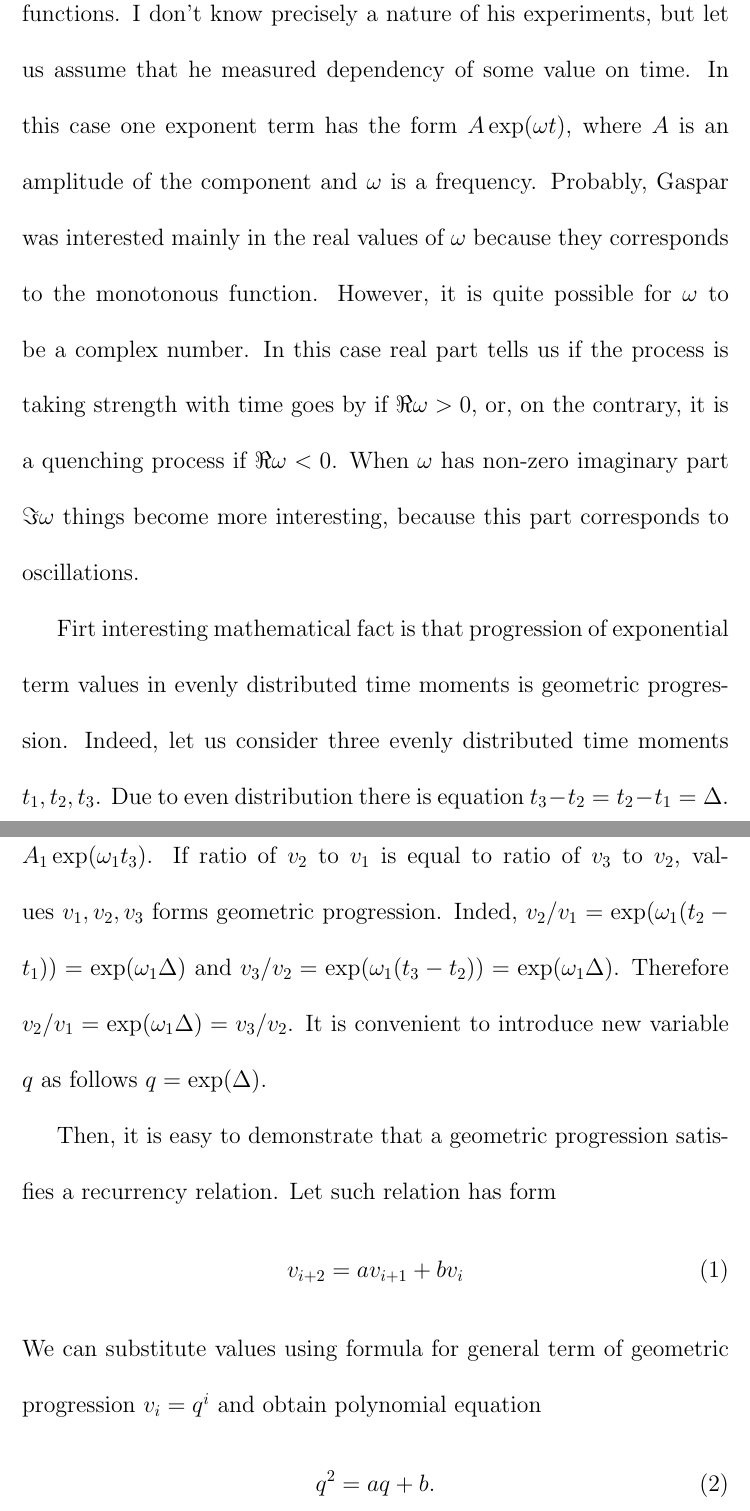
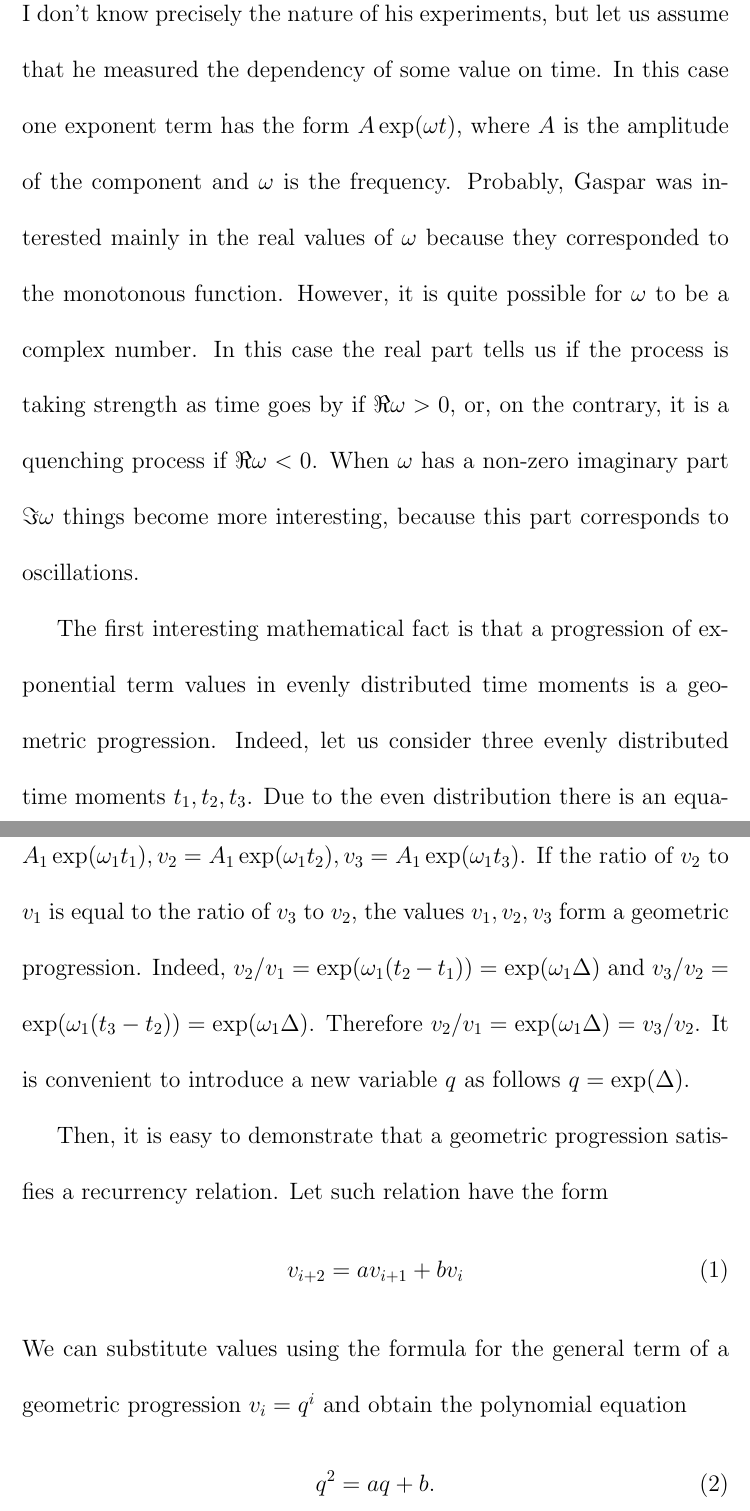
Before and after one commit to tarstars/eng, a LaTeX document (prony/prony.tex): two parts of pages 2 and 3 of 5, joined at a grey line, cut so that both start at the same text. Compiled offline with pdfLaTeX.

Commit message:
first wave of Kates comments

```diff
--- a/prony/prony.tex
+++ b/prony/prony.tex
@@ -29,36 +29,44 @@ simple, but very interesting and important mathematical observation.
 Gaspar de Prony was a scientist. One of his many areas of interest was
 experiments with expanding gases. Once he decided that results of his
 experiments can be described as a sum of exponential functions. I don't
-know precisely a nature of his experiments, but let us assume that he
-measured dependency of some value on time. In this case one exponent term
-has the form $A\exp(\omega t)$, where $A$ is an amplitude of the component and
-$\omega$ is a frequency. Probably, Gaspar was interested mainly in the real
-values of $\omega$ because they corresponds to the monotonous function.
+know precisely the nature of his experiments, but let us assume that he
+measured the dependency of some value on time. In this case one exponent term
+has the form $A\exp(\omega t)$, where $A$ is the amplitude of the component and
+$\omega$ is the frequency. Probably, Gaspar was interested mainly in the real
+values of $\omega$ because they corresponded to the monotonous function.
 However, it is quite possible for $\omega$ to be a complex number. In this case
-real part tells us if the process is taking strength with time goes by if \(\Re \omega > 0\), or,
+the real part tells us if the process is taking strength as time goes by if \(\Re \omega > 0\), or,
 on the contrary, it is a quenching process if \(\Re \omega < 0\). When \(\omega\)
-has non-zero imaginary part $\Im \omega$ things become more interesting, because
+has a non-zero imaginary part $\Im \omega$ things become more interesting, because
 this part corresponds to oscillations.
 
-Firt interesting mathematical fact is that progression of exponential term values in evenly distributed time moments
-is geometric progression. Indeed, let us consider three evenly distributed time moments
-$t_1, t_2, t_3$. Due to even distribution there is equation $t_3 - t_2 = t_2 - t_1 = \Delta$.
-Values of exponent term are \(v_1 = A_1\exp(\omega_1 t_1), v_2 = A_1\exp(\omega_1 t_2), v_3 = A_1\exp(\omega_1 t_3)\).
-If ratio of \(v_2\) to \(v_1\) is equal to ratio of \(v_3\) to \(v_2\), values \(v_1, v_2, v_3\) forms geometric progression.
-Inded, \(v_2/v_1 = \exp(\omega_1(t_2 - t_1)) = \exp(\omega_1\Delta)\) and \(v_3/v_2 = \exp(\omega_1(t_3 - t_2)) = \exp(\omega_1\Delta)\).
-Therefore \(v_2/v_1 = \exp(\omega_1\Delta) = v_3/v_2\). It is convenient to introduce
+The first interesting mathematical fact is that a progression of exponential term values in evenly distributed time moments
+is a geometric progression.
+%
+Indeed, let us consider three evenly distributed time moments
+$t_1, t_2, t_3$.
+%
+Due to the even distribution there is an equation $t_3 - t_2 = t_2 - t_1 = \Delta$.
+The values of exponent terms are \(v_1 = A_1\exp(\omega_1 t_1), v_2 = A_1\exp(\omega_1 t_2), v_3 = A_1\exp(\omega_1 t_3)\).
+If the ratio of \(v_2\) to \(v_1\) is equal to the ratio of \(v_3\) to \(v_2\), the values \(v_1, v_2, v_3\) form a geometric progression.
+%
+Indeed, \(v_2/v_1 = \exp(\omega_1(t_2 - t_1)) = \exp(\omega_1\Delta)\) and \(v_3/v_2 = \exp(\omega_1(t_3 - t_2)) = \exp(\omega_1\Delta)\).
+%
+Therefore \(v_2/v_1 = \exp(\omega_1\Delta) = v_3/v_2\).
+%
+It is convenient to introduce a
 new variable \(q\) as follows \(q = \exp (\Delta)\).
 
 Then, it is easy to demonstrate that a geometric progression satisfies a recurrency relation.
 %
-Let such relation has form
+Let such relation have the form
 \begin{equation}
  v_{i+2} = a v_{i+1} + b v_{i}
  \label{recurrency_eq}
 \end{equation}
 %
-We can substitute values using
-formula for general term of geometric progression \(v_i = q^i\) and obtain polynomial equation
+We can substitute values using the
+formula for the general term of a geometric progression \(v_i = q^i\) and obtain the polynomial equation
 \begin{equation}
 q^2 = a q + b.
 \label{square_eq}
```
Also changed, not shown: prony/prony.tex (16 more changed lines).
